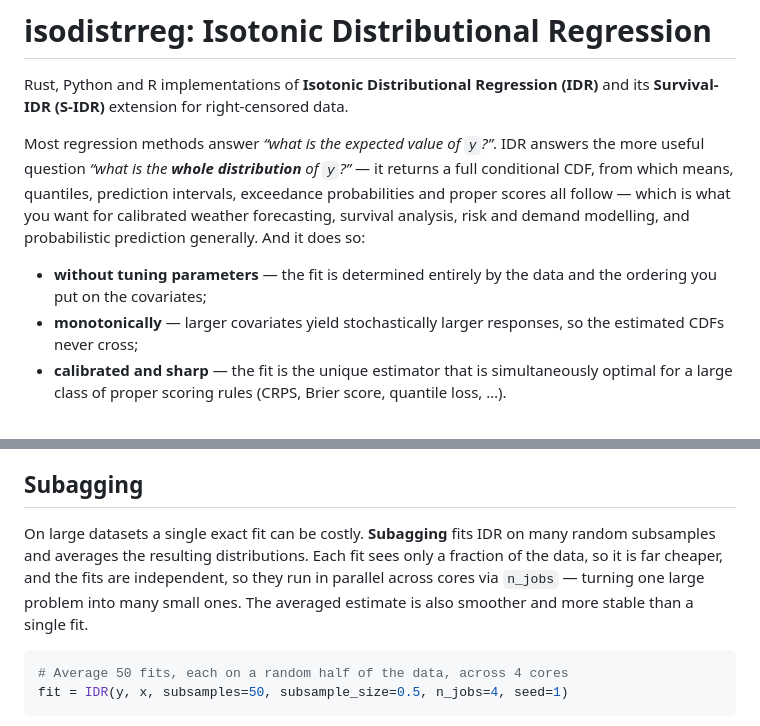
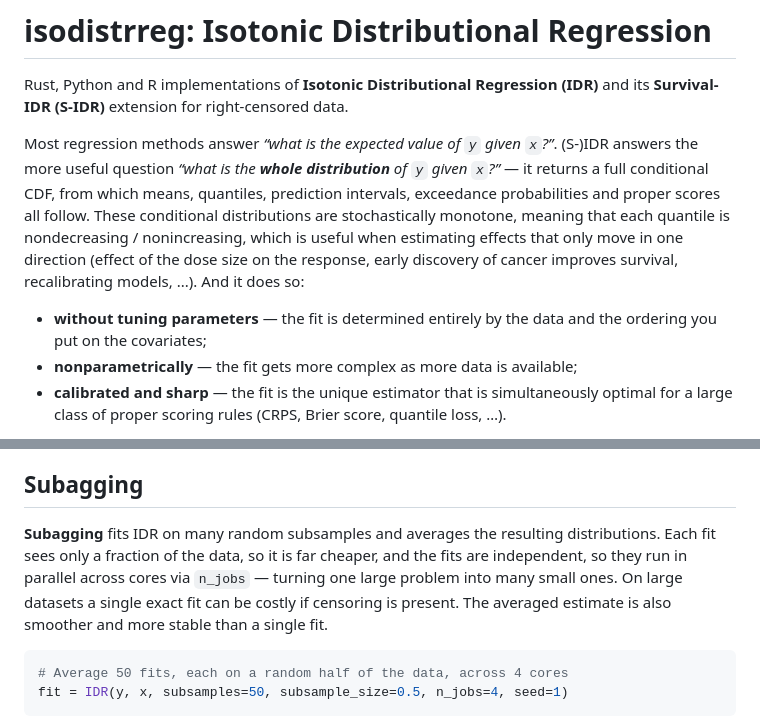
Before and after one commit to AlexanderHenzi/isodistrreg, a Markdown page: README.md, 2 parts joined by grey strips. Drawn GitHub-style.

Commit message:
Rephrase

````diff
--- a/README.md
+++ b/README.md
@@ -3,17 +3,19 @@
 Rust, Python and R implementations of **Isotonic Distributional Regression
 (IDR)** and its **Survival-IDR (S-IDR)** extension for right-censored data.
 
-Most regression methods answer *“what is the expected value of `y`?”*. IDR
-answers the more useful question *“what is the **whole distribution** of `y`?”* —
-it returns a full conditional CDF, from which means, quantiles, prediction
-intervals, exceedance probabilities and proper scores all follow — which is what
-you want for calibrated weather forecasting, survival analysis, risk and demand
-modelling, and probabilistic prediction generally. And it does so:
+Most regression methods answer *“what is the expected value of `y` given `x`?”*.
+(S-)IDR answers the more useful question *“what is the **whole distribution**
+of `y` given `x`?”* — it returns a full conditional CDF, from which means,
+quantiles, prediction intervals, exceedance probabilities and proper scores all
+follow. These conditional distributions are stochastically monotone, meaning
+that each quantile is nondecreasing / nonincreasing, which is useful when
+estimating effects that only move in one direction (effect of the dose size on
+the response, early discovery of cancer improves survival, recalibrating models,
+...). And it does so:
 
 - **without tuning parameters** — the fit is determined entirely by the data and
   the ordering you put on the covariates;
-- **monotonically** — larger covariates yield stochastically larger responses, so
-  the estimated CDFs never cross;
+- **nonparametrically** — the fit gets more complex as more data is available;
 - **calibrated and sharp** — the fit is the unique estimator that is
   simultaneously optimal for a large class of proper scoring rules (CRPS, Brier
   score, quantile loss, …).
@@ -80,12 +82,12 @@ fully identified.
 
 ## Subagging
 
-On large datasets a single exact fit can be costly. **Subagging** fits IDR on
-many random subsamples and averages the resulting distributions. Each fit sees
-only a fraction of the data, so it is far cheaper, and the fits are independent,
-so they run in parallel across cores via `n_jobs` — turning one large problem
-into many small ones. The averaged estimate is also smoother and more stable than
-a single fit.
+**Subagging** fits IDR on many random subsamples and averages the resulting
+distributions. Each fit sees only a fraction of the data, so it is far cheaper,
+and the fits are independent, so they run in parallel across cores via `n_jobs`
+— turning one large problem into many small ones. On large datasets a single
+exact fit can be costly if censoring is present. The averaged estimate is also
+smoother and more stable than a single fit.
 
 ```python
 # Average 50 fits, each on a random half of the data, across 4 cores
````
